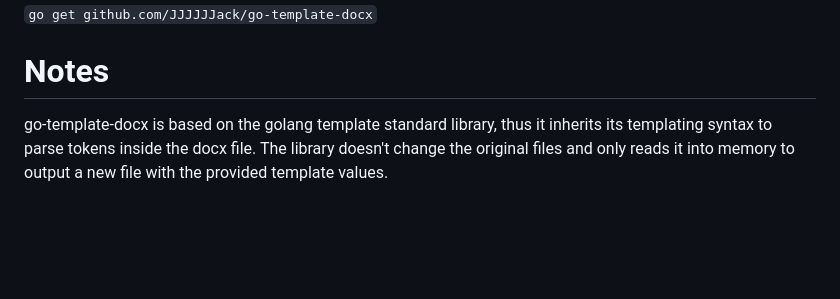
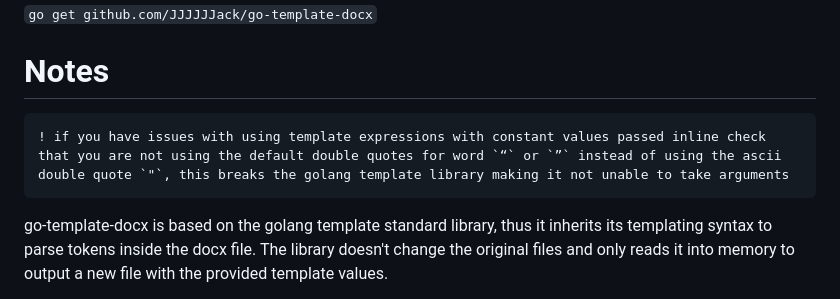
Before and after one commit to JJJJJJack/go-template-docx, a Markdown page: README.md, the part around the change. Rendered like a GitHub page; blank space fills up the shorter version.

Commit message:
add warning for docx unicode character for double quotes

````diff
--- a/README.md
+++ b/README.md
@@ -3,6 +3,10 @@
 `go get github.com/JJJJJJack/go-template-docx`
 
 # Notes
+
+```diff
+! if you have issues with using template expressions with constant values passed inline check that you are not using the default double quotes for word `“` or `”` instead of using the ascii double quote `"`, this breaks the golang template library making it not unable to take arguments
+```
 
 go-template-docx is based on the golang template standard library, thus it inherits its templating syntax to parse tokens inside the docx file.
 The library doesn't change the original files and only reads it into memory to output a new file with the provided template values.
````
